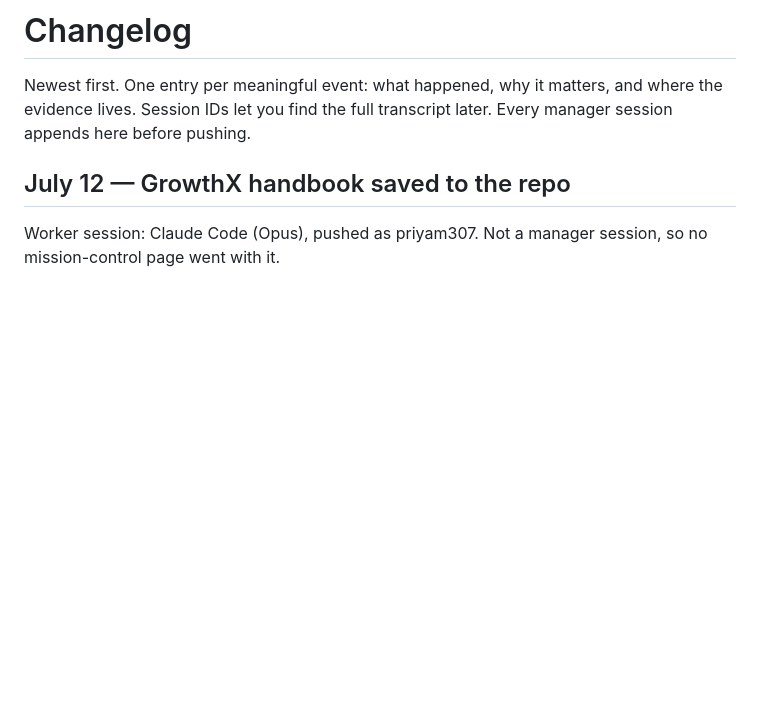
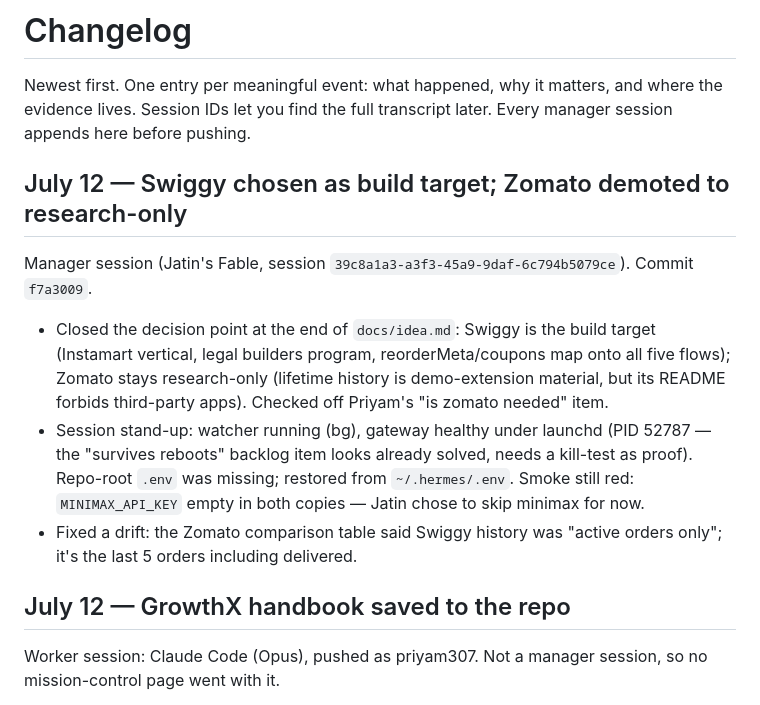
Before and after one commit to dk-crazydiv/54minutesgrowthxhermes, a Markdown page: docs/roadmap/CHANGELOG.md, the part around the change. GitHub-like rendering; blank space fills up the shorter version.

Commit message:
changelog: swiggy decision session entry
Co-Authored-By: Claude Fable 5 <noreply@anthropic.com>

```diff
--- a/docs/roadmap/CHANGELOG.md
+++ b/docs/roadmap/CHANGELOG.md
@@ -3,6 +3,22 @@
 Newest first. One entry per meaningful event: what happened, why it matters, and where
 the evidence lives. Session IDs let you find the full transcript later. Every manager
 session appends here before pushing.
+
+## July 12 — Swiggy chosen as build target; Zomato demoted to research-only
+
+Manager session (Jatin's Fable, session `39c8a1a3-a3f3-45a9-9daf-6c794b5079ce`).
+Commit `f7a3009`.
+
+- Closed the decision point at the end of `docs/idea.md`: Swiggy is the build target
+  (Instamart vertical, legal builders program, reorderMeta/coupons map onto all five
+  flows); Zomato stays research-only (lifetime history is demo-extension material, but
+  its README forbids third-party apps). Checked off Priyam's "is zomato needed" item.
+- Session stand-up: watcher running (bg), gateway healthy under launchd (PID 52787 —
+  the "survives reboots" backlog item looks already solved, needs a kill-test as proof).
+  Repo-root `.env` was missing; restored from `~/.hermes/.env`. Smoke still red:
+  `MINIMAX_API_KEY` empty in both copies — Jatin chose to skip minimax for now.
+- Fixed a drift: the Zomato comparison table said Swiggy history was "active orders
+  only"; it's the last 5 orders including delivered.
 
 ## July 12 — GrowthX handbook saved to the repo
 
```
